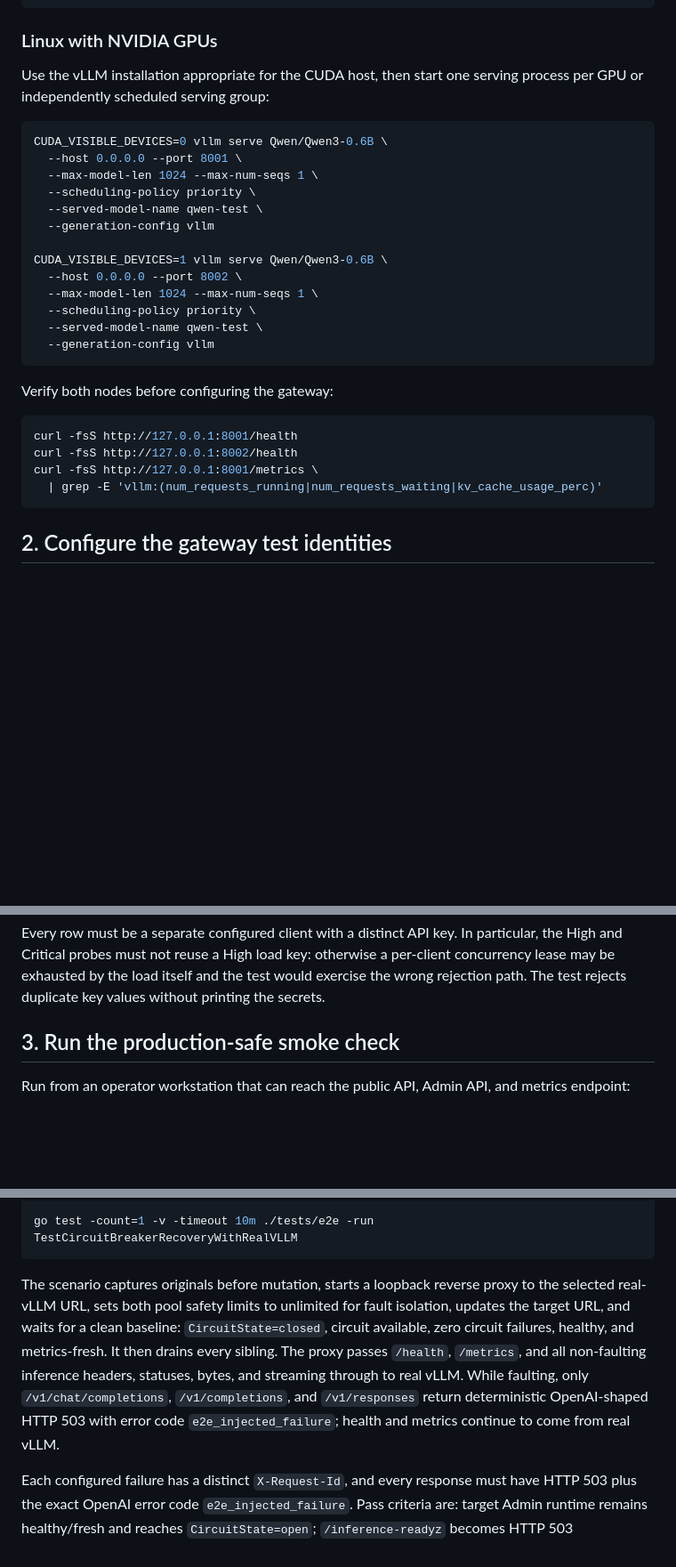
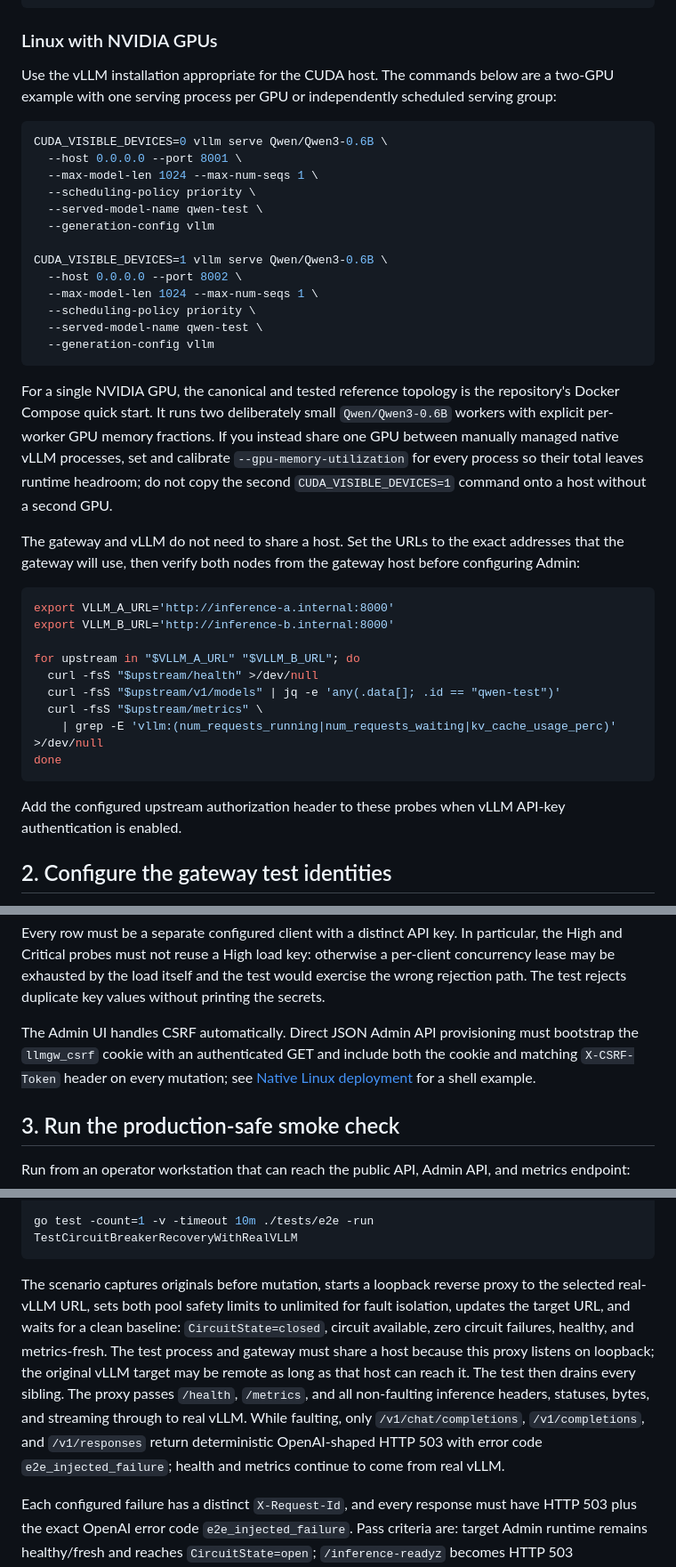
Before and after one commit to rislanov/vllm-priority-gateway, a Markdown page: docs/real-vllm-priority-e2e.md, 3 parts joined by grey strips. Shown at 89% size. GitHub-like rendering; blank space fills up the shorter version.

````diff
--- a/docs/real-vllm-priority-e2e.md
+++ b/docs/real-vllm-priority-e2e.md
@@ -60,7 +60,7 @@ vllm serve Qwen/Qwen3-0.6B \
 
 ### Linux with NVIDIA GPUs
 
-Use the vLLM installation appropriate for the CUDA host, then start one serving process per GPU or independently scheduled serving group:
+Use the vLLM installation appropriate for the CUDA host. The commands below are a two-GPU example with one serving process per GPU or independently scheduled serving group:
 
 ```bash
 CUDA_VISIBLE_DEVICES=0 vllm serve Qwen/Qwen3-0.6B \
@@ -78,14 +78,23 @@ CUDA_VISIBLE_DEVICES=1 vllm serve Qwen/Qwen3-0.6B \
   --generation-config vllm
 ```
 
-Verify both nodes before configuring the gateway:
+For a single NVIDIA GPU, the canonical and tested reference topology is the repository's Docker Compose quick start. It runs two deliberately small `Qwen/Qwen3-0.6B` workers with explicit per-worker GPU memory fractions. If you instead share one GPU between manually managed native vLLM processes, set and calibrate `--gpu-memory-utilization` for every process so their total leaves runtime headroom; do not copy the second `CUDA_VISIBLE_DEVICES=1` command onto a host without a second GPU.
+
+The gateway and vLLM do not need to share a host. Set the URLs to the exact addresses that the gateway will use, then verify both nodes from the gateway host before configuring Admin:
 
 ```bash
-curl -fsS http://127.0.0.1:8001/health
-curl -fsS http://127.0.0.1:8002/health
-curl -fsS http://127.0.0.1:8001/metrics \
-  | grep -E 'vllm:(num_requests_running|num_requests_waiting|kv_cache_usage_perc)'
+export VLLM_A_URL='http://inference-a.internal:8000'
+export VLLM_B_URL='http://inference-b.internal:8000'
+
+for upstream in "$VLLM_A_URL" "$VLLM_B_URL"; do
+  curl -fsS "$upstream/health" >/dev/null
+  curl -fsS "$upstream/v1/models" | jq -e 'any(.data[]; .id == "qwen-test")'
+  curl -fsS "$upstream/metrics" \
+    | grep -E 'vllm:(num_requests_running|num_requests_waiting|kv_cache_usage_perc)' >/dev/null
+done
 ```
+
+Add the configured upstream authorization header to these probes when vLLM API-key authentication is enabled.
 
 ## 2. Configure the gateway test identities
 
@@ -106,6 +115,8 @@ Create these clients and one key for each client:
 | `low-3` | Background | `102` | `4` |
 
 Every row must be a separate configured client with a distinct API key. In particular, the High and Critical probes must not reuse a High load key: otherwise a per-client concurrency lease may be exhausted by the load itself and the test would exercise the wrong rejection path. The test rejects duplicate key values without printing the secrets.
+
+The Admin UI handles CSRF automatically. Direct JSON Admin API provisioning must bootstrap the `llmgw_csrf` cookie with an authenticated GET and include both the cookie and matching `X-CSRF-Token` header on every mutation; see [Native Linux deployment](deployment.md#configure-gateway-state) for a shell example.
 
 ## 3. Run the production-safe smoke check
 
@@ -201,7 +212,7 @@ export LLMGW_E2E_PROBE_TIMEOUT=60s
 go test -count=1 -v -timeout 10m ./tests/e2e -run TestCircuitBreakerRecoveryWithRealVLLM
 ```
 
-The scenario captures originals before mutation, starts a loopback reverse proxy to the selected real-vLLM URL, sets both pool safety limits to unlimited for fault isolation, updates the target URL, and waits for a clean baseline: `CircuitState=closed`, circuit available, zero circuit failures, healthy, and metrics-fresh. It then drains every sibling. The proxy passes `/health`, `/metrics`, and all non-faulting inference headers, statuses, bytes, and streaming through to real vLLM. While faulting, only `/v1/chat/completions`, `/v1/completions`, and `/v1/responses` return deterministic OpenAI-shaped HTTP 503 with error code `e2e_injected_failure`; health and metrics continue to come from real vLLM.
+The scenario captures originals before mutation, starts a loopback reverse proxy to the selected real-vLLM URL, sets both pool safety limits to unlimited for fault isolation, updates the target URL, and waits for a clean baseline: `CircuitState=closed`, circuit available, zero circuit failures, healthy, and metrics-fresh. The test process and gateway must share a host because this proxy listens on loopback; the original vLLM target may be remote as long as that host can reach it. The test then drains every sibling. The proxy passes `/health`, `/metrics`, and all non-faulting inference headers, statuses, bytes, and streaming through to real vLLM. While faulting, only `/v1/chat/completions`, `/v1/completions`, and `/v1/responses` return deterministic OpenAI-shaped HTTP 503 with error code `e2e_injected_failure`; health and metrics continue to come from real vLLM.
 
 Each configured failure has a distinct `X-Request-Id`, and every response must have HTTP 503 plus the exact OpenAI error code `e2e_injected_failure`. Pass criteria are: target Admin runtime remains healthy/fresh and reaches `CircuitState=open`; `/inference-readyz` becomes HTTP 503 `unavailable`; after fault disable and the configured cooldown, Admin exposes half-open probe capacity and pool availability; one complete stream closes the circuit; `/inference-readyz` returns HTTP 200 `ready`. Cleanup attempts the original target URL, every sibling drain state, all other backend fields, and both original pool limits before stopping the proxy. It reports all failed updates and continues later restores; any resource whose restore update fails may remain mutated and requires manual recovery. No API-key or Basic-auth value is included in test errors or logs.
 
````
Also changed, not shown: docs/deployment.md (+59 -0 lines), docs/real-gpu-testing.md (+21 -2 lines).
